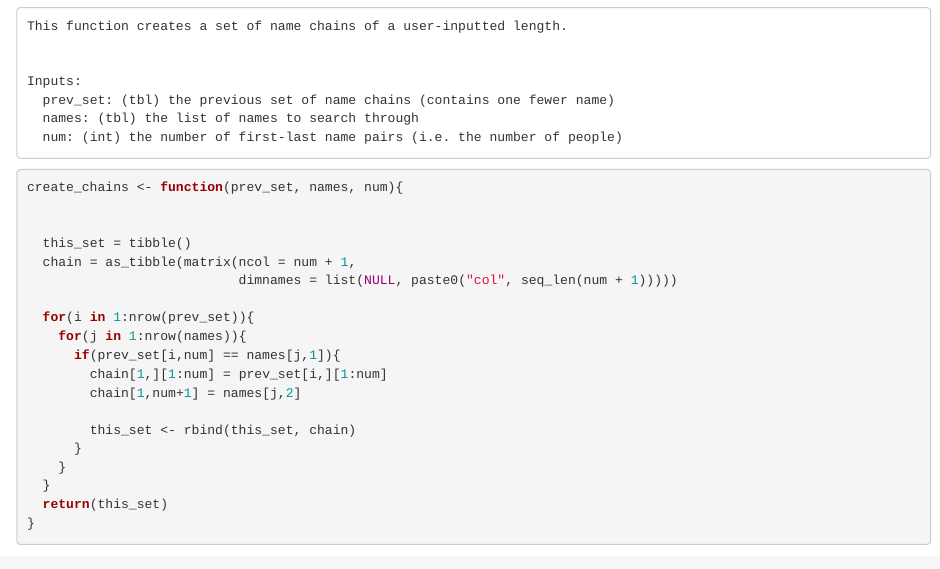
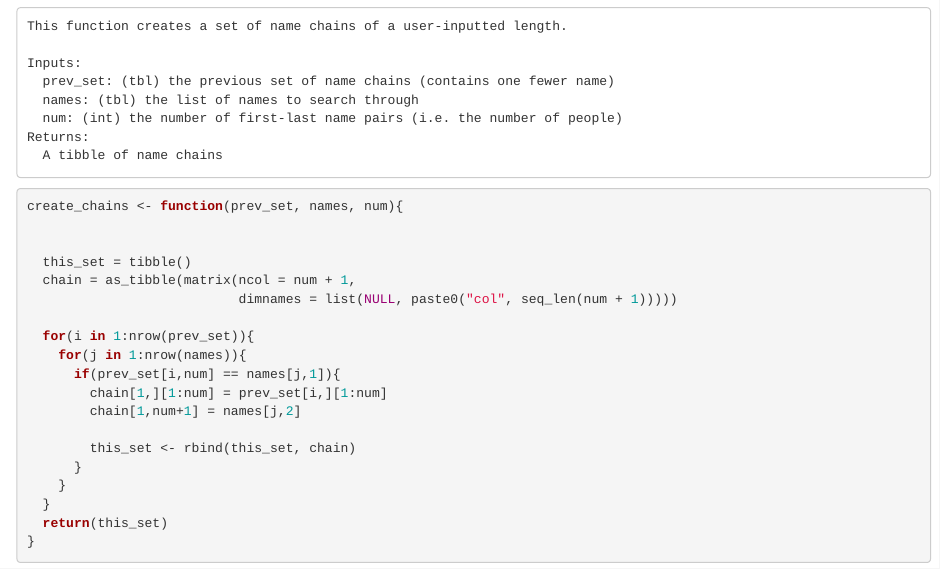
Before and after one commit to arya-muralidharan/name-chains, an R Markdown document (name-chains.Rmd): the page in a window 1100 px wide, from 3030 px down. Rendered offline with R 4.5, knitr and Pandoc, with nearby package versions.

Commit message:
Update "docstring"

````diff
--- a/name-chains.Rmd
+++ b/name-chains.Rmd
@@ -172,11 +172,12 @@ First, create the function needed to produce name chains.
 ```
 This function creates a set of name chains of a user-inputted length.
 
-
 Inputs:
   prev_set: (tbl) the previous set of name chains (contains one fewer name)
   names: (tbl) the list of names to search through
   num: (int) the number of first-last name pairs (i.e. the number of people)
+Returns:
+  A tibble of name chains
 ```
 
 ```{r functions}
````
Also changed, not shown: 1 other file.
